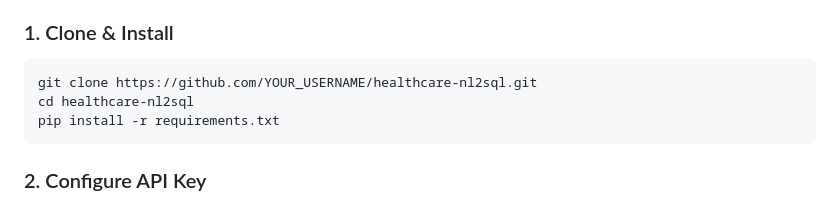
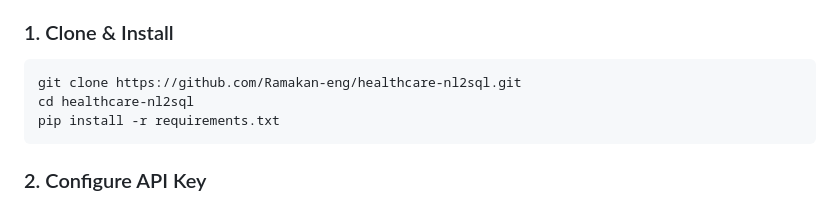
Before and after one commit to Ramakan-eng/vanna-nl2sql-agent, a Markdown page: README.md, the part around one of its changes. Drawn GitHub-style.

````diff
--- a/README.md
+++ b/README.md
@@ -119,7 +119,7 @@ User Question (Natural Language)
 ### 1. Clone & Install
 
 ```bash
-git clone https://github.com/YOUR_USERNAME/healthcare-nl2sql.git
+git clone https://github.com/Ramakan-eng/healthcare-nl2sql.git
 cd healthcare-nl2sql
 pip install -r requirements.txt
 ```
````
Also changed, not shown: other parts of README.md (+3 -3 lines).
